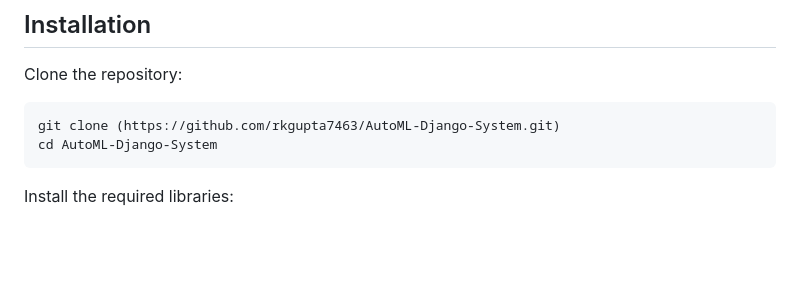
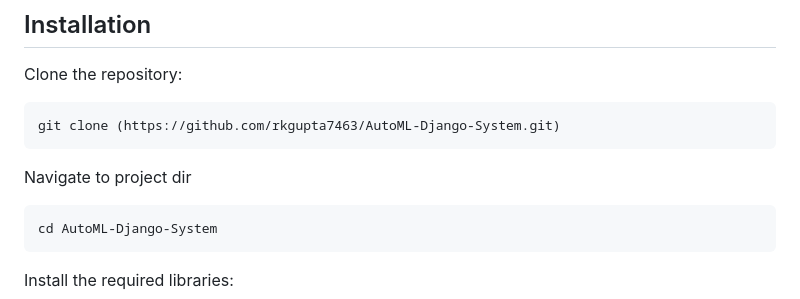
Before and after one commit to rkgupta7463/AutoML-Django-System, a Markdown page: README.md, the part around the change. GitHub-like rendering; blank space fills up the shorter version.

```diff
--- a/README.md
+++ b/README.md
@@ -32,6 +32,9 @@ Prerequisites
 Clone the repository:
 
     git clone (https://github.com/rkgupta7463/AutoML-Django-System.git)
+
+Navigate to project dir
+
     cd AutoML-Django-System
 
 Install the required libraries:
```
